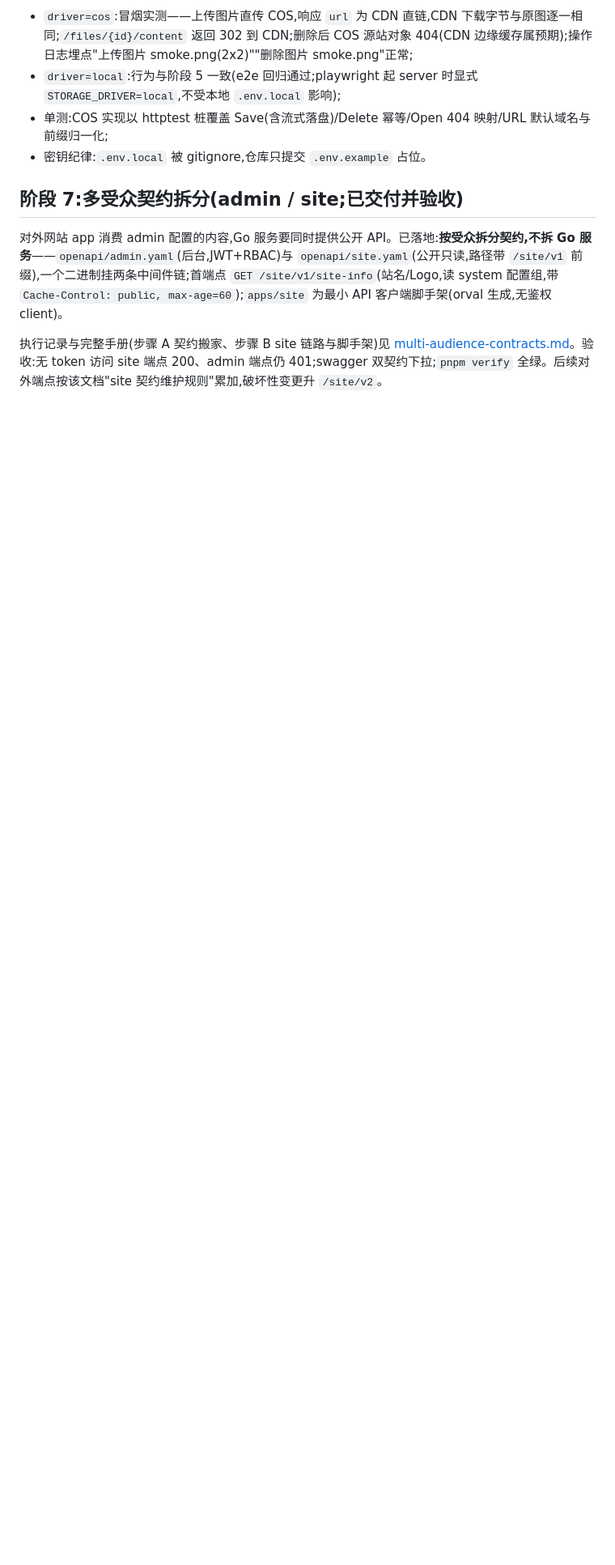
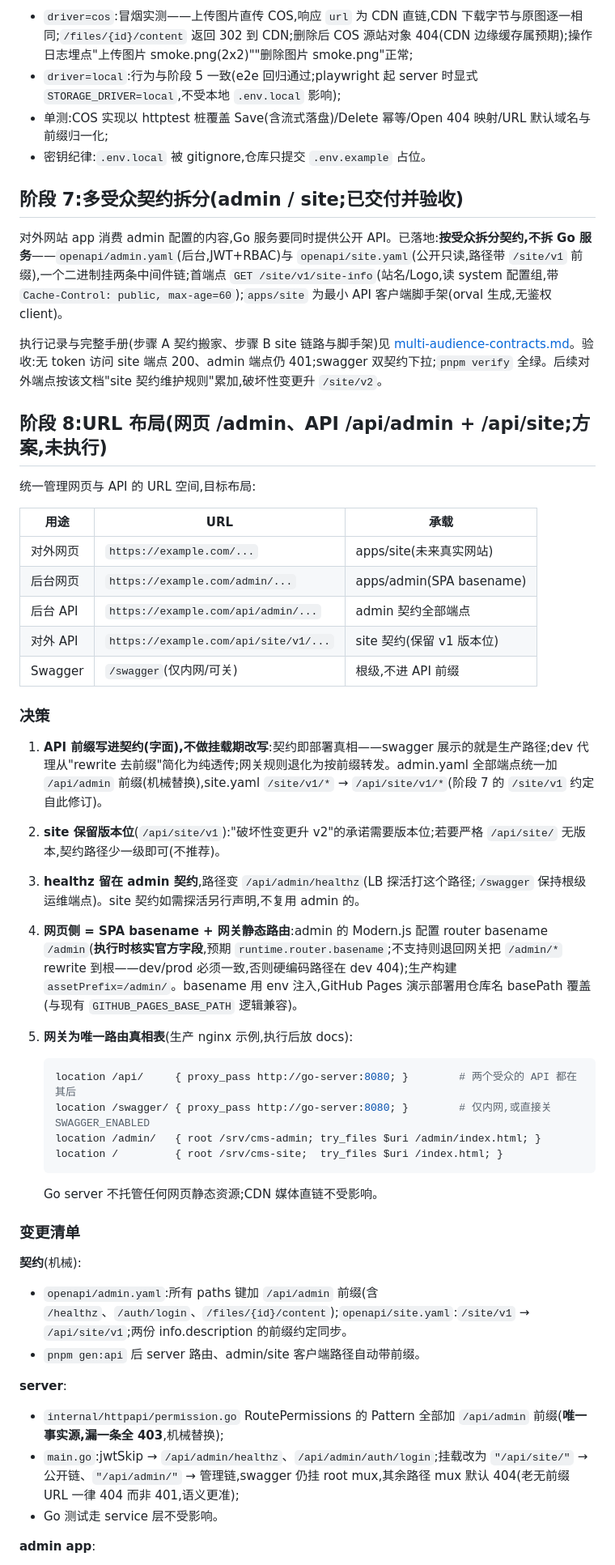
Before and after one commit to dkplus-pro/CMS-template, a Markdown page: docs/mvp-plan.md, the part around one of its changes. Shown at 81% size. GitHub-like rendering; blank space fills up the shorter version.

Commit message:
docs: stage 8 url layout plan (web /admin, api /api/admin + /api/site/v1)

````diff
--- a/docs/mvp-plan.md
+++ b/docs/mvp-plan.md
@@ -320,3 +321,47 @@ admin:图片管理页(网格缩略图 + 上传弹窗 + 预览大图 + 删除确
 
 执行记录与完整手册(步骤 A 契约搬家、步骤 B site 链路与脚手架)见 [multi-audience-contracts.md](./multi-audience-contracts.md)。验收:无 token 访问 site 端点 200、admin 端点仍 401;swagger 双契约下拉;`pnpm verify` 全绿。后续对外端点按该文档"site 契约维护规则"累加,破坏性变更升 `/site/v2`。
 
+## 阶段 8:URL 布局(网页 /admin、API /api/admin + /api/site;方案,**未执行**)
+
+统一管理网页与 API 的 URL 空间,目标布局:
+
+| 用途     | URL                                   | 承载                      |
+| -------- | ------------------------------------- | ------------------------- |
+| 对外网页 | `https://example.com/...`             | apps/site(未来真实网站)   |
+| 后台网页 | `https://example.com/admin/...`       | apps/admin(SPA basename)  |
+| 后台 API | `https://example.com/api/admin/...`   | admin 契约全部端点        |
+| 对外 API | `https://example.com/api/site/v1/...` | site 契约(保留 v1 版本位) |
+| Swagger  | `/swagger`(仅内网/可关)               | 根级,不进 API 前缀        |
+
+### 决策
+
+1. **API 前缀写进契约(字面),不做挂载期改写**:契约即部署真相——swagger 展示的就是生产路径;dev 代理从"rewrite 去前缀"简化为纯透传;网关规则退化为按前缀转发。admin.yaml 全部端点统一加 `/api/admin` 前缀(机械替换),site.yaml `/site/v1/*` → `/api/site/v1/*`(阶段 7 的 `/site/v1` 约定自此修订)。
+2. **site 保留版本位**(`/api/site/v1`):"破坏性变更升 v2"的承诺需要版本位;若要严格 `/api/site/` 无版本,契约路径少一级即可(不推荐)。
+3. **healthz 留在 admin 契约**,路径变 `/api/admin/healthz`(LB 探活打这个路径;`/swagger` 保持根级运维端点)。site 契约如需探活另行声明,不复用 admin 的。
+4. **网页侧 = SPA basename + 网关静态路由**:admin 的 Modern.js 配置 router basename `/admin`(**执行时核实官方字段**,预期 `runtime.router.basename`;不支持则退回网关把 `/admin/*` rewrite 到根——dev/prod 必须一致,否则硬编码路径在 dev 404);生产构建 `assetPrefix=/admin/`。basename 用 env 注入,GitHub Pages 演示部署用仓库名 basePath 覆盖(与现有 `GITHUB_PAGES_BASE_PATH` 逻辑兼容)。
+5. **网关为唯一路由真相表**(生产 nginx 示例,执行后放 docs):
+
+   ```nginx
+   location /api/     { proxy_pass http://go-server:8080; }        # 两个受众的 API 都在其后
+   location /swagger/ { proxy_pass http://go-server:8080; }        # 仅内网,或直接关 SWAGGER_ENABLED
+   location /admin/   { root /srv/cms-admin; try_files $uri /admin/index.html; }
+   location /         { root /srv/cms-site;  try_files $uri /index.html; }
+   ```
+
+   Go server 不托管任何网页静态资源;CDN 媒体直链不受影响。
+
+### 变更清单
+
+**契约**(机械):
+
+- `openapi/admin.yaml`:所有 paths 键加 `/api/admin` 前缀(含 `/healthz`、`/auth/login`、`/files/{id}/content`);`openapi/site.yaml`:`/site/v1` → `/api/site/v1`;两份 info.description 的前缀约定同步。
+- `pnpm gen:api` 后 server 路由、admin/site 客户端路径自动带前缀。
+
+**server**:
+
+- `internal/httpapi/permission.go` RoutePermissions 的 Pattern 全部加 `/api/admin` 前缀(**唯一事实源,漏一条全 403**,机械替换);
+- `main.go`:jwtSkip → `/api/admin/healthz`、`/api/admin/auth/login`;挂载改为 `"/api/site/"` → 公开链、`"/api/admin/"` → 管理链,swagger 仍挂 root mux,其余路径 mux 默认 404(老无前缀 URL 一律 404 而非 401,语义更准);
+- Go 测试走 service 层不受影响。
+
+**admin app**:
+
````
Also changed, not shown: other parts of docs/mvp-plan.md (+38 -10 lines), docs/multi-audience-contracts.md (+1 -0 lines).
